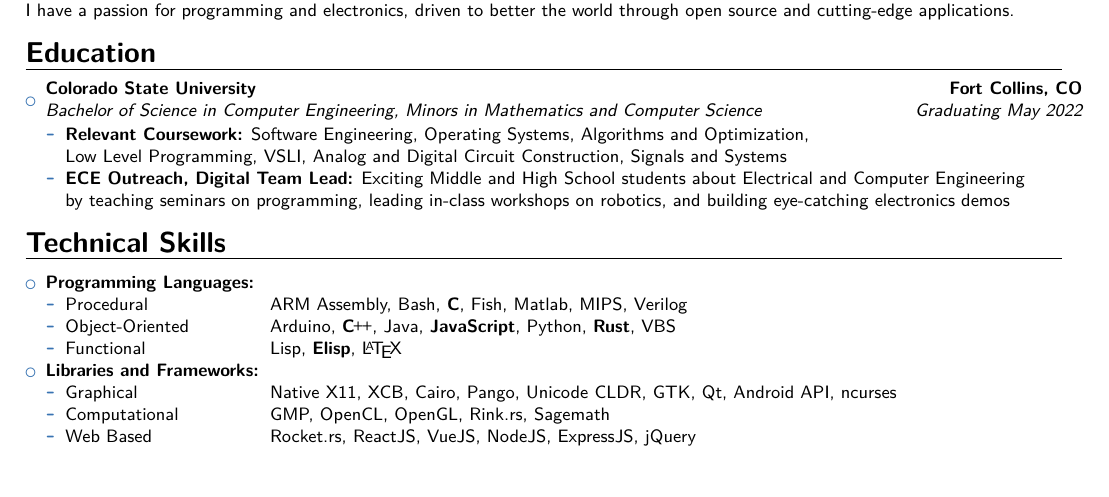
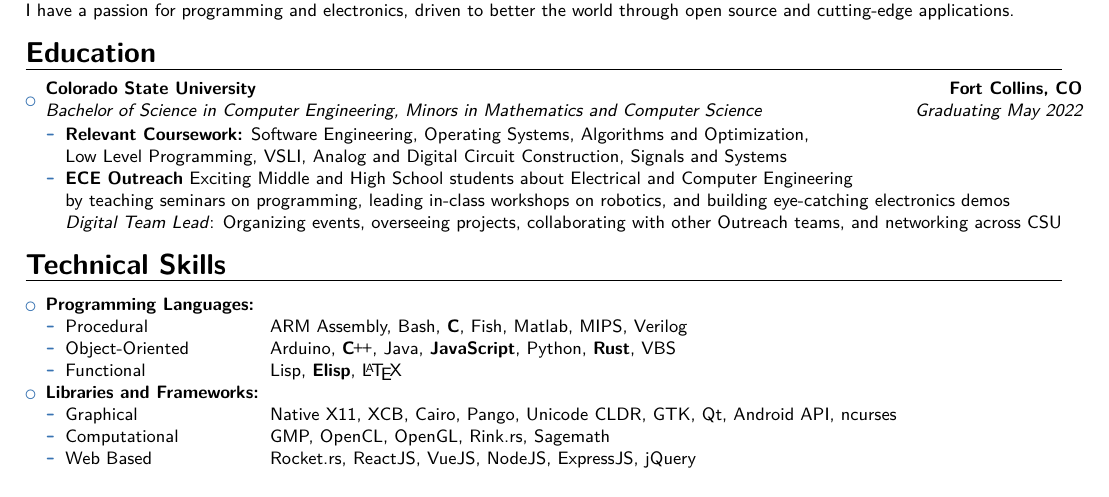
Before and after one commit to bllooi/resume, a LaTeX CV (main.tex): part of the page, cut so that both start at the same text. Compiled offline with XeLaTeX.

Commit message:
Added info on digital team lead

```diff
--- a/main.tex
+++ b/main.tex
@@ -71,9 +71,10 @@
       Software Engineering, Operating Systems, Algorithms and Optimization, \\
       Low Level Programming, VSLI,
       Analog and Digital Circuit Construction, Signals and Systems
-    \item \textbf{ECE Outreach, Digital Team Lead:} Exciting Middle and High School students about Electrical and Computer Engineering \\
+    \item \textbf{ECE Outreach} Exciting Middle and High School students about Electrical and Computer Engineering \\
       by teaching seminars on programming, leading in-class workshops on robotics,
-      and building eye-catching electronics demos
+      and building eye-catching electronics demos\\
+      \textit{Digital Team Lead}: Organizing events, overseeing projects, collaborating with other Outreach teams, and networking across CSU
     \end{itemize}
 }}
 \end{itemize}
```
Also changed, not shown: DevinPohlResume.pdf.
